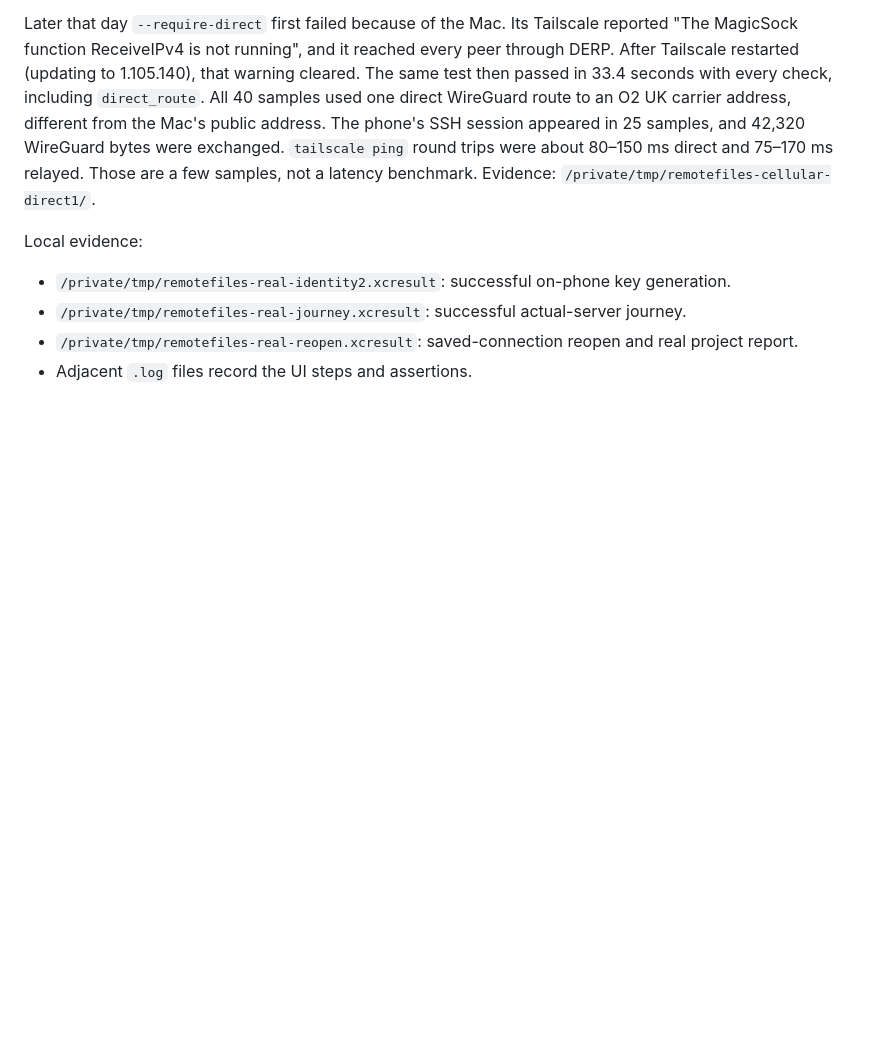
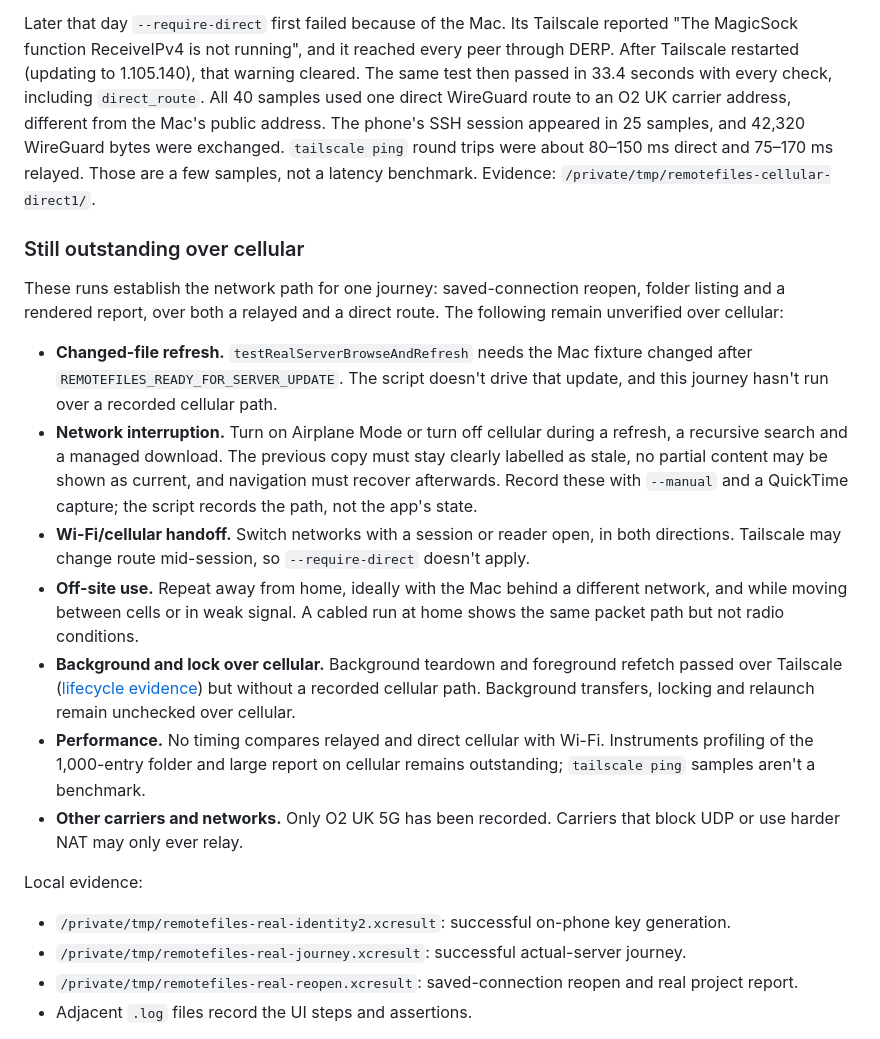
Before and after one commit to eyeb0l/RemoteFiles, a Markdown page: docs/REAL_SERVER_ACCEPTANCE.md, the part around the change. Drawn GitHub-style; blank space fills up the shorter version.

Commit message:
Document cellular checks still outstanding after the path evidence
The relayed and direct runs establish the network path for one journey.
List what remains over cellular: changed-file refresh, interruption,
Wi-Fi/cellular handoff, off-site use, background and lock, performance and
other carriers. Narrow the roadmap and status entries to match.

Co-Authored-By: Claude Opus 5.5 <noreply@anthropic.com>

```diff
--- a/docs/REAL_SERVER_ACCEPTANCE.md
+++ b/docs/REAL_SERVER_ACCEPTANCE.md
@@ -138,6 +138,36 @@ in 25 samples, and 42,320 WireGuard bytes were exchanged. `tailscale ping` round
 trips were about 80–150 ms direct and 75–170 ms relayed. Those are a few samples,
 not a latency benchmark. Evidence: `/private/tmp/remotefiles-cellular-direct1/`.
 
+### Still outstanding over cellular
+
+These runs establish the network path for one journey: saved-connection reopen,
+folder listing and a rendered report, over both a relayed and a direct route. The
+following remain unverified over cellular:
+
+- **Changed-file refresh.** `testRealServerBrowseAndRefresh` needs the Mac fixture
+  changed after `REMOTEFILES_READY_FOR_SERVER_UPDATE`. The script doesn't drive that
+  update, and this journey hasn't run over a recorded cellular path.
+- **Network interruption.** Turn on Airplane Mode or turn off cellular during a
+  refresh, a recursive search and a managed download. The previous copy must stay
+  clearly labelled as stale, no partial content may be shown as current, and
+  navigation must recover afterwards. Record these with `--manual` and a QuickTime
+  capture; the script records the path, not the app's state.
+- **Wi-Fi/cellular handoff.** Switch networks with a session or reader open, in both
+  directions. Tailscale may change route mid-session, so `--require-direct` doesn't
+  apply.
+- **Off-site use.** Repeat away from home, ideally with the Mac behind a different
+  network, and while moving between cells or in weak signal. A cabled run at home
+  shows the same packet path but not radio conditions.
+- **Background and lock over cellular.** Background teardown and foreground refetch
+  passed over Tailscale ([lifecycle evidence](DEVICE_PERMISSIONS_LIFECYCLE.md)) but
+  without a recorded cellular path. Background transfers, locking and relaunch
+  remain unchecked over cellular.
+- **Performance.** No timing compares relayed and direct cellular with Wi-Fi.
+  Instruments profiling of the 1,000-entry folder and large report on cellular
+  remains outstanding; `tailscale ping` samples aren't a benchmark.
+- **Other carriers and networks.** Only O2 UK 5G has been recorded. Carriers that
+  block UDP or use harder NAT may only ever relay.
+
 Local evidence:
 
 - `/private/tmp/remotefiles-real-identity2.xcresult`: successful on-phone key generation.
```
Also changed, not shown: PREVIEW_STATUS.md (+1 -1 lines), ROADMAP.md (+1 -1 lines).
